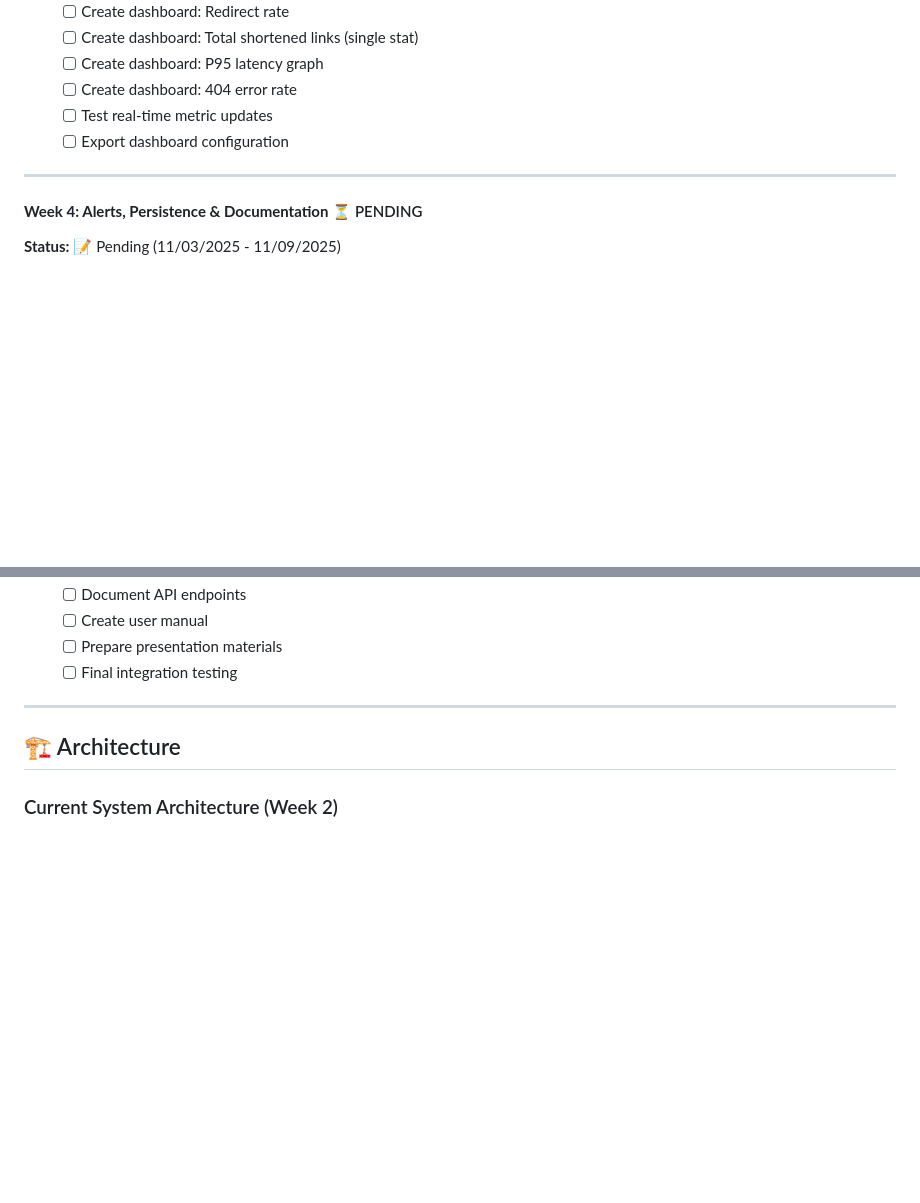
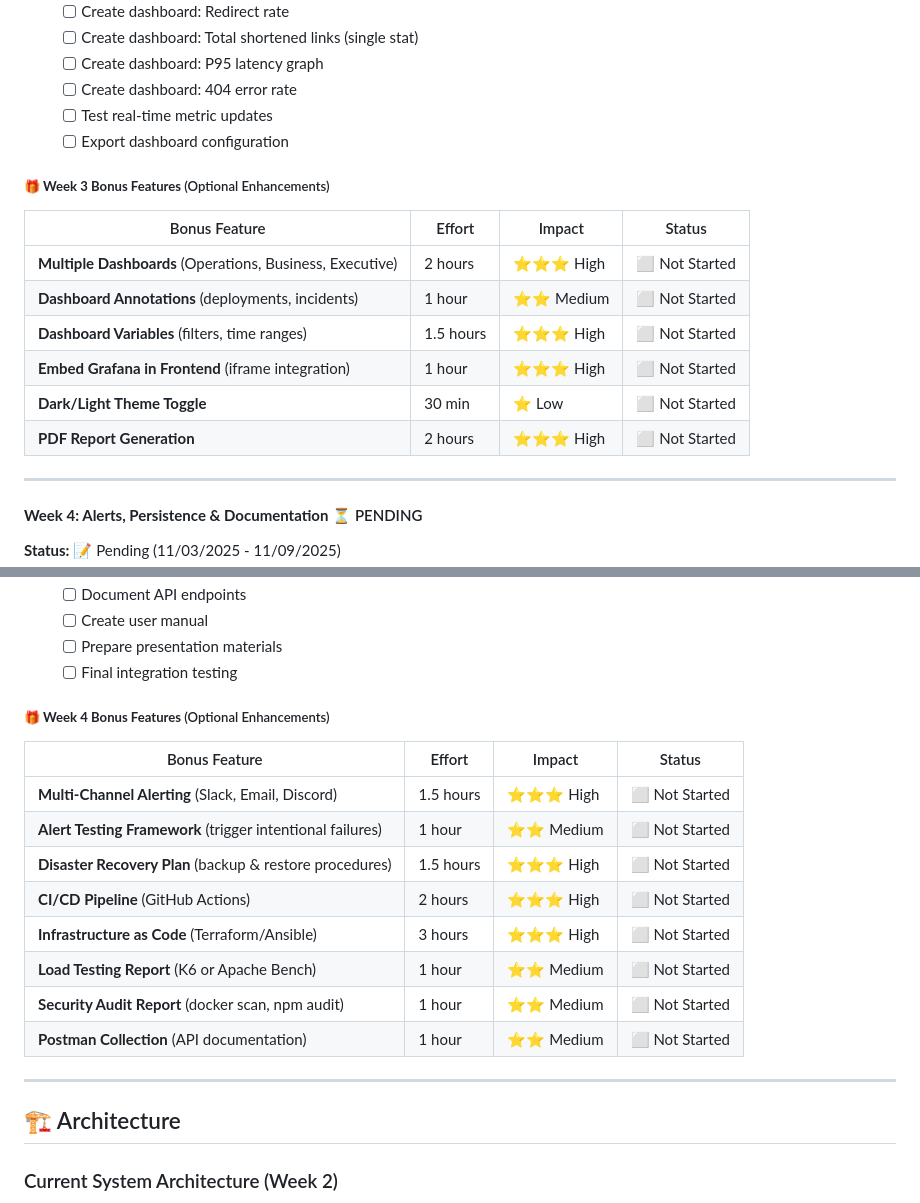
Before and after one commit to ahmed-145/containerized-url-shortener-monnitoring, a Markdown page: README.md, 2 parts joined by grey strips. Drawn GitHub-style; blank space fills up the shorter version.

```diff
--- a/README.md
+++ b/README.md
@@ -163,6 +163,17 @@ In modern DevOps practices, it's crucial to have comprehensive monitoring and ob
   - [ ] Test real-time metric updates
   - [ ] Export dashboard configuration
 
+##### **🎁 Week 3 Bonus Features** (Optional Enhancements)
+
+| Bonus Feature | Effort | Impact | Status |
+|---|---|---|---|
+| **Multiple Dashboards** (Operations, Business, Executive) | 2 hours | ⭐⭐⭐ High | ⬜ Not Started |
+| **Dashboard Annotations** (deployments, incidents) | 1 hour | ⭐⭐ Medium | ⬜ Not Started |
+| **Dashboard Variables** (filters, time ranges) | 1.5 hours | ⭐⭐⭐ High | ⬜ Not Started |
+| **Embed Grafana in Frontend** (iframe integration) | 1 hour | ⭐⭐⭐ High | ⬜ Not Started |
+| **Dark/Light Theme Toggle** | 30 min | ⭐ Low | ⬜ Not Started |
+| **PDF Report Generation** | 2 hours | ⭐⭐⭐ High | ⬜ Not Started |
+
 ---
 
 #### **Week 4: Alerts, Persistence & Documentation** ⏳ PENDING
@@ -180,6 +191,19 @@ In modern DevOps practices, it's crucial to have comprehensive monitoring and ob
   - [ ] Create user manual
   - [ ] Prepare presentation materials
   - [ ] Final integration testing
+
+##### **🎁 Week 4 Bonus Features** (Optional Enhancements)
+
+| Bonus Feature | Effort | Impact | Status |
+|---|---|---|---|
+| **Multi-Channel Alerting** (Slack, Email, Discord) | 1.5 hours | ⭐⭐⭐ High | ⬜ Not Started |
+| **Alert Testing Framework** (trigger intentional failures) | 1 hour | ⭐⭐ Medium | ⬜ Not Started |
+| **Disaster Recovery Plan** (backup & restore procedures) | 1.5 hours | ⭐⭐⭐ High | ⬜ Not Started |
+| **CI/CD Pipeline** (GitHub Actions) | 2 hours | ⭐⭐⭐ High | ⬜ Not Started |
+| **Infrastructure as Code** (Terraform/Ansible) | 3 hours | ⭐⭐⭐ High | ⬜ Not Started |
+| **Load Testing Report** (K6 or Apache Bench) | 1 hour | ⭐⭐ Medium | ⬜ Not Started |
+| **Security Audit Report** (docker scan, npm audit) | 1 hour | ⭐⭐ Medium | ⬜ Not Started |
+| **Postman Collection** (API documentation) | 1 hour | ⭐⭐ Medium | ⬜ Not Started |
 
 ---
 
```
